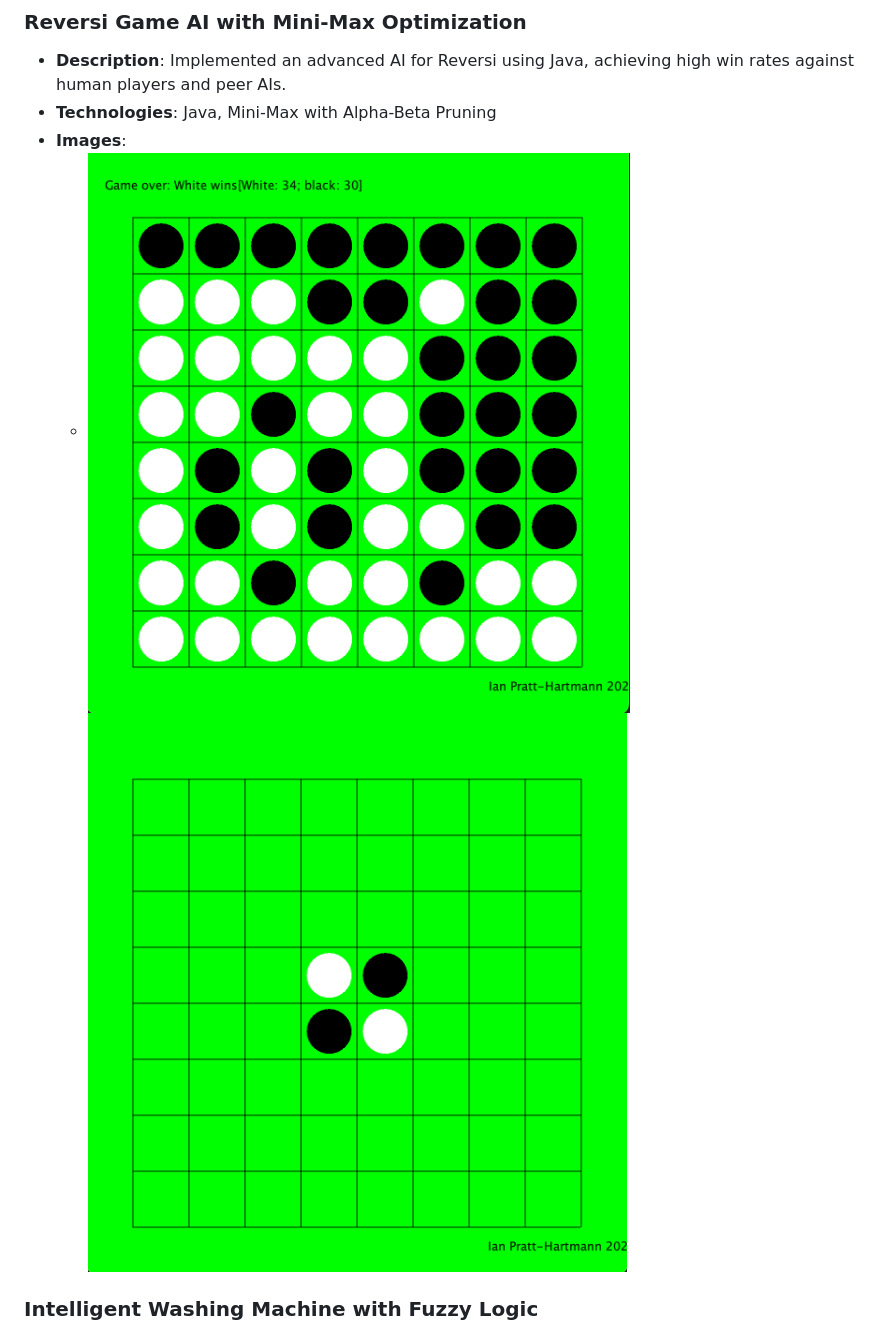
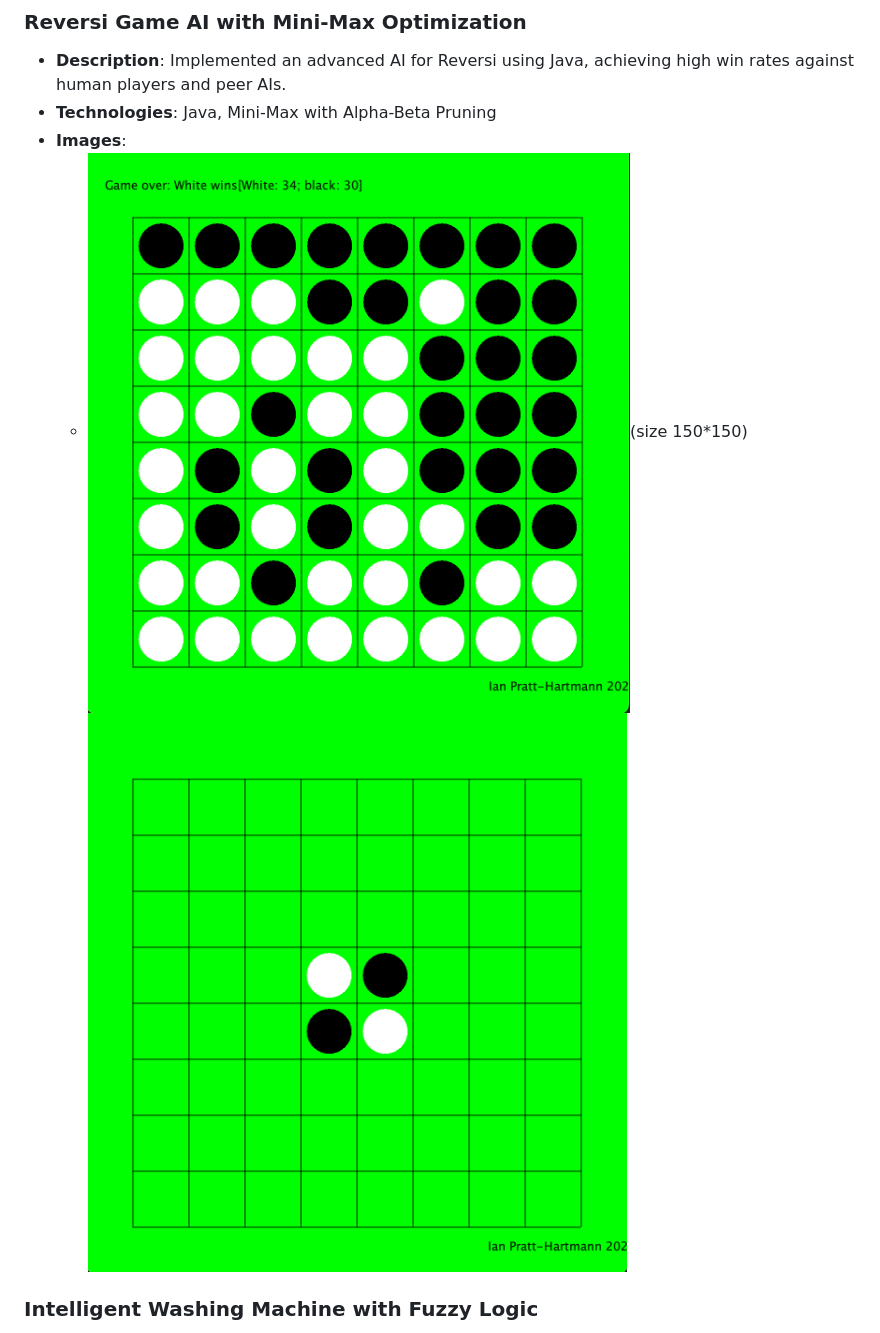
Before and after one commit to thebekhruz/CV_Projects, a Markdown page: README.md, the part around the change. Drawn GitHub-style.

```diff
--- a/README.md
+++ b/README.md
@@ -37,7 +37,7 @@ Welcome to my portfolio of academic projects. These projects span across databas
 - **Description**: Implemented an advanced AI for Reversi using Java, achieving high win rates against human players and peer AIs.
 - **Technologies**: Java, Mini-Max with Alpha-Beta Pruning
 - **Images**:
-  - ![Reversi AI Image 1](resources/reversi1.png) ![Reversi AI Image 2](resources/reversi2.png)
+  - ![Reversi AI Image 1](resources/reversi1.png)(size 150*150) ![Reversi AI Image 2](resources/reversi2.png)
 
 ### Intelligent Washing Machine with Fuzzy Logic
 - **Description**: Created an intelligent system for a washing machine using fuzzy logic to optimize wash parameters.
```
